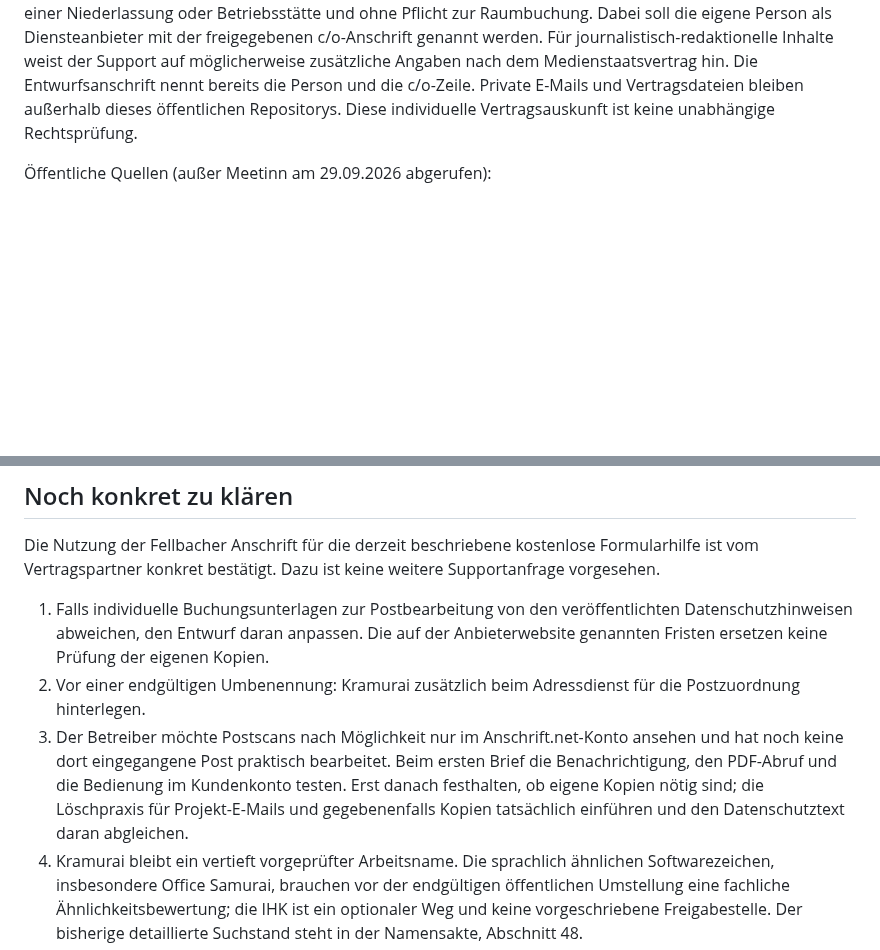
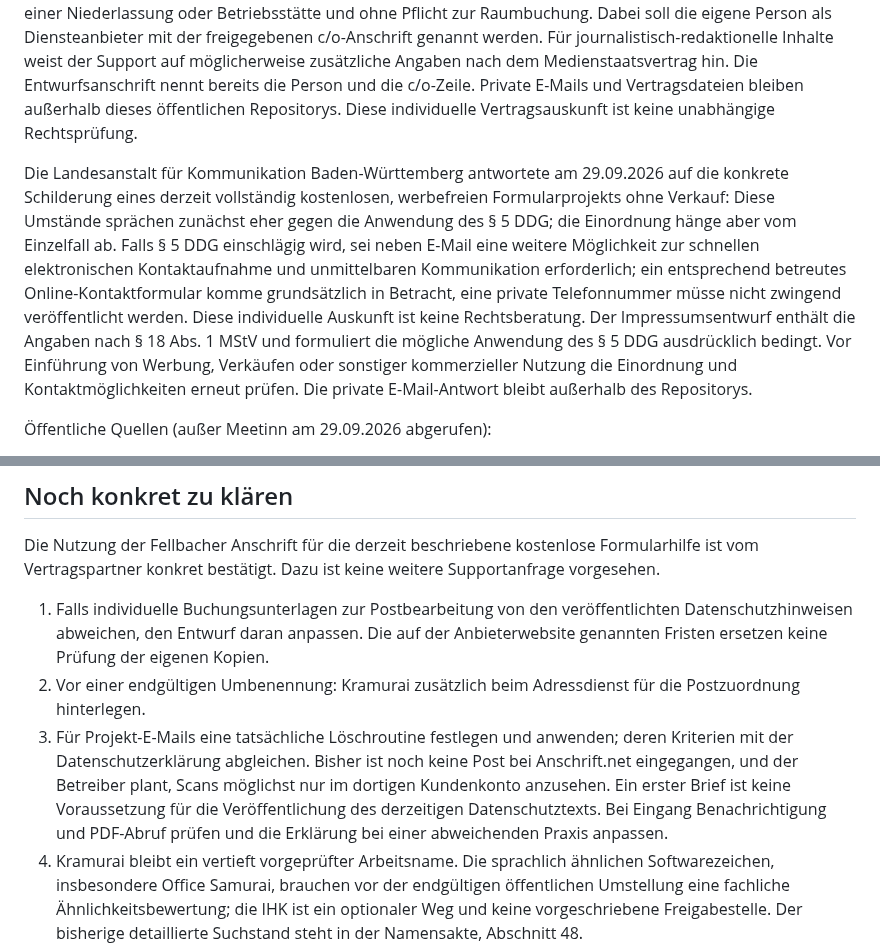
Before and after one commit to FormularFuchs/FormularFuchs.github.io, a Markdown page: RECHTSSEITEN-STATUS.md, 2 parts joined by grey strips. GitHub-like rendering; blank space fills up the shorter version.

```diff
--- a/RECHTSSEITEN-STATUS.md
+++ b/RECHTSSEITEN-STATUS.md
@@ -20,6 +20,8 @@ Zwei Fassungen des allgemeinen Dienstleistungsvertrags wurden verglichen (10.08.
 
 Die FAQ von Anschrift.net beschreibt ein im Service enthaltenes Workspace-Nutzungsrecht, Arbeitsplätze und Besprechungsräume, standortabhängige Raumnutzung gegen Kosten nur bei tatsächlicher Nutzung sowie die Annahme gerichtlicher und behördlicher Post. Eingehende Schreiben werden laut FAQ digitalisiert, im Kundenkonto bereitgestellt und per E-Mail angekündigt. Die individuelle erste Antwort des Supports vom 30.09.2026 nennt für Fellbach Konferenzräume und größere Veranstaltungsräume, eine Buchung über Meetinn und die Bedingungen der jeweiligen konkreten Raumbuchung. Die genannte Buchungsseite führt die Stuttgarter Straße 106 in Fellbach. Auf die konkrete Beschreibung einer kostenlosen Website mit Formularhilfen bestätigte der Support am selben Tag schriftlich, dass der gebuchte Impressum-Service genau für diesen Anwendungsfall genutzt werden kann: die Fellbacher Anschrift im Impressum und für Post, ohne Anmeldung einer Niederlassung oder Betriebsstätte und ohne Pflicht zur Raumbuchung. Dabei soll die eigene Person als Diensteanbieter mit der freigegebenen c/o-Anschrift genannt werden. Für journalistisch-redaktionelle Inhalte weist der Support auf möglicherweise zusätzliche Angaben nach dem Medienstaatsvertrag hin. Die Entwurfsanschrift nennt bereits die Person und die c/o-Zeile. Private E-Mails und Vertragsdateien bleiben außerhalb dieses öffentlichen Repositorys. Diese individuelle Vertragsauskunft ist keine unabhängige Rechtsprüfung.
 
+Die Landesanstalt für Kommunikation Baden-Württemberg antwortete am 29.09.2026 auf die konkrete Schilderung eines derzeit vollständig kostenlosen, werbefreien Formularprojekts ohne Verkauf: Diese Umstände sprächen zunächst eher gegen die Anwendung des § 5 DDG; die Einordnung hänge aber vom Einzelfall ab. Falls § 5 DDG einschlägig wird, sei neben E-Mail eine weitere Möglichkeit zur schnellen elektronischen Kontaktaufnahme und unmittelbaren Kommunikation erforderlich; ein entsprechend betreutes Online-Kontaktformular komme grundsätzlich in Betracht, eine private Telefonnummer müsse nicht zwingend veröffentlicht werden. Diese individuelle Auskunft ist keine Rechtsberatung. Der Impressumsentwurf enthält die Angaben nach § 18 Abs. 1 MStV und formuliert die mögliche Anwendung des § 5 DDG ausdrücklich bedingt. Vor Einführung von Werbung, Verkäufen oder sonstiger kommerzieller Nutzung die Einordnung und Kontaktmöglichkeiten erneut prüfen. Die private E-Mail-Antwort bleibt außerhalb des Repositorys.
+
 Öffentliche Quellen (außer Meetinn am 29.09.2026 abgerufen):
 - https://anschrift.net/faq/
 - https://anschrift.net/shop/de-sued/
@@ -34,7 +36,7 @@ Die Nutzung der Fellbacher Anschrift für die derzeit beschriebene kostenlose Fo
 
 1. Falls individuelle Buchungsunterlagen zur Postbearbeitung von den veröffentlichten Datenschutzhinweisen abweichen, den Entwurf daran anpassen. Die auf der Anbieterwebsite genannten Fristen ersetzen keine Prüfung der eigenen Kopien.
 2. Vor einer endgültigen Umbenennung: Kramurai zusätzlich beim Adressdienst für die Postzuordnung hinterlegen.
-3. Der Betreiber möchte Postscans nach Möglichkeit nur im Anschrift.net-Konto ansehen und hat noch keine dort eingegangene Post praktisch bearbeitet. Beim ersten Brief die Benachrichtigung, den PDF-Abruf und die Bedienung im Kundenkonto testen. Erst danach festhalten, ob eigene Kopien nötig sind; die Löschpraxis für Projekt-E-Mails und gegebenenfalls Kopien tatsächlich einführen und den Datenschutztext daran abgleichen.
+3. Für Projekt-E-Mails eine tatsächliche Löschroutine festlegen und anwenden; deren Kriterien mit der Datenschutzerklärung abgleichen. Bisher ist noch keine Post bei Anschrift.net eingegangen, und der Betreiber plant, Scans möglichst nur im dortigen Kundenkonto anzusehen. Ein erster Brief ist keine Voraussetzung für die Veröffentlichung des derzeitigen Datenschutztexts. Bei Eingang Benachrichtigung und PDF-Abruf prüfen und die Erklärung bei einer abweichenden Praxis anpassen.
 4. Kramurai bleibt ein vertieft vorgeprüfter Arbeitsname. Die sprachlich ähnlichen Softwarezeichen, insbesondere Office Samurai, brauchen vor der endgültigen öffentlichen Umstellung eine fachliche Ähnlichkeitsbewertung; die IHK ist ein optionaler Weg und keine vorgeschriebene Freigabestelle. Der bisherige detaillierte Suchstand steht in der Namensakte, Abschnitt 48.
 5. Falls die Website künftig journalistisch-redaktionelle Inhalte anbietet, die zusätzlichen Angaben nach § 18 Abs. 2 MStV vor Veröffentlichung dieser Inhalte prüfen.
 
```
Also changed, not shown: other parts of RECHTSSEITEN-STATUS.md (+1 -1 lines).
